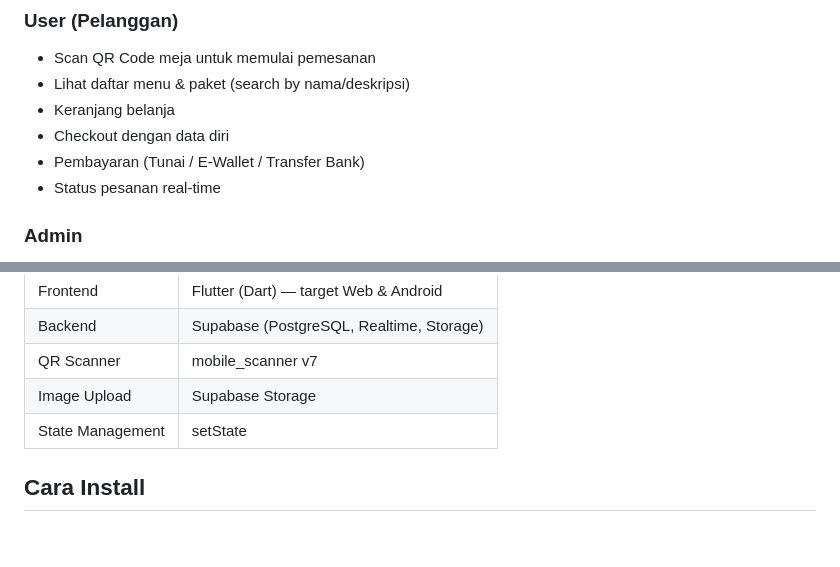
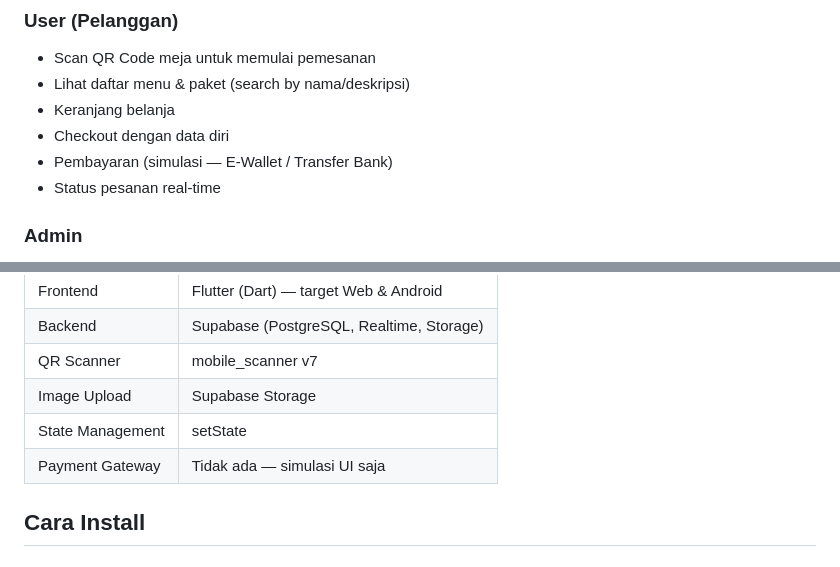
Before and after one commit to GianAxell/ta_basojayen, a Markdown page: README.md, 2 parts joined by grey strips. Drawn GitHub-style.

Commit message:
docs: clarify payment is simulated, no gateway

```diff
--- a/README.md
+++ b/README.md
@@ -11,7 +11,7 @@ Aplikasi **Point of Sale (POS)** untuk restoran Baso Jayen berbasis Flutter deng
 - Lihat daftar menu & paket (search by nama/deskripsi)
 - Keranjang belanja
 - Checkout dengan data diri
-- Pembayaran (Tunai / E-Wallet / Transfer Bank)
+- Pembayaran (simulasi — E-Wallet / Transfer Bank)
 - Status pesanan real-time
 
 ### Admin
@@ -31,6 +31,7 @@ Aplikasi **Point of Sale (POS)** untuk restoran Baso Jayen berbasis Flutter deng
 | QR Scanner | mobile_scanner v7 |
 | Image Upload | Supabase Storage |
 | State Management | setState |
+| Payment Gateway | Tidak ada — simulasi UI saja |
 
 ## Cara Install
 
```
